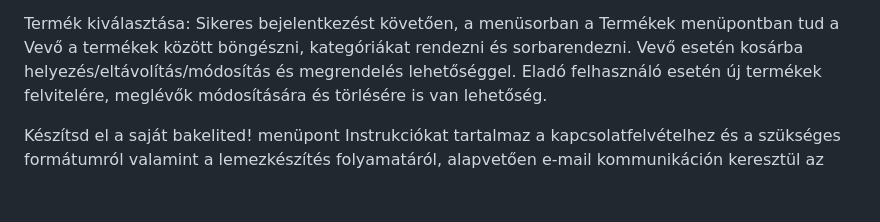
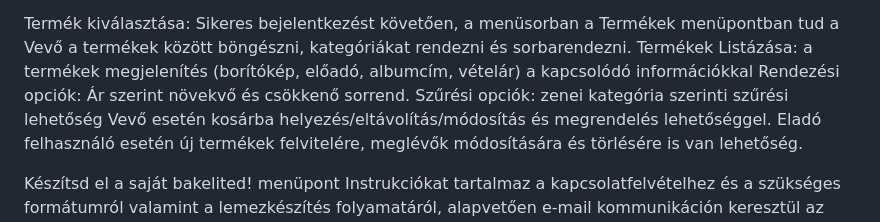
Before and after one commit to EKKE-App-Dev-Lab/vinylmaster, a Markdown page: Doc/Funkcionalis_specifikacio.md, the part around the change. Rendered like a GitHub page; blank space fills up the shorter version.

Commit message:
termékek megjelenítése specifikáció kiegészítés

```diff
--- a/Doc/Funkcionalis_specifikacio.md
+++ b/Doc/Funkcionalis_specifikacio.md
@@ -115,6 +115,9 @@ címre küldött hivatkozással.
 Termék kiválasztása:
 Sikeres bejelentkezést követően, a menüsorban a Termékek menüpontban tud a Vevő a termékek között böngészni,
 kategóriákat rendezni és sorbarendezni.
+Termékek Listázása: a termékek megjelenítés (borítókép, előadó, albumcím, vételár) a kapcsolódó információkkal
+Rendezési opciók: Ár szerint növekvő és csökkenő sorrend.
+Szűrési opciók: zenei kategória szerinti szűrési lehetőség
 Vevő esetén kosárba helyezés/eltávolítás/módosítás és megrendelés lehetőséggel.
 Eladó felhasználó esetén új termékek felvitelére, meglévők módosítására és törlésére is van lehetőség.
 
```
